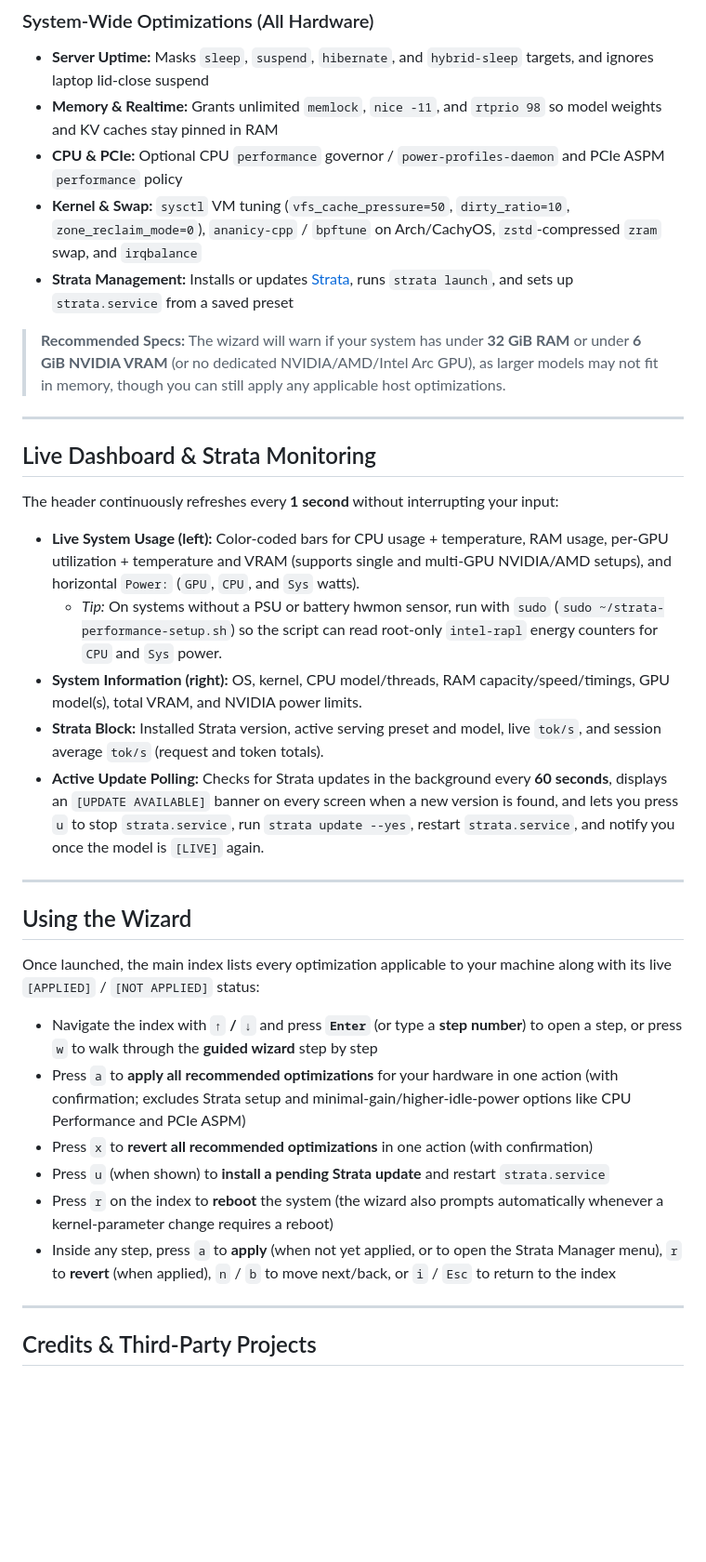
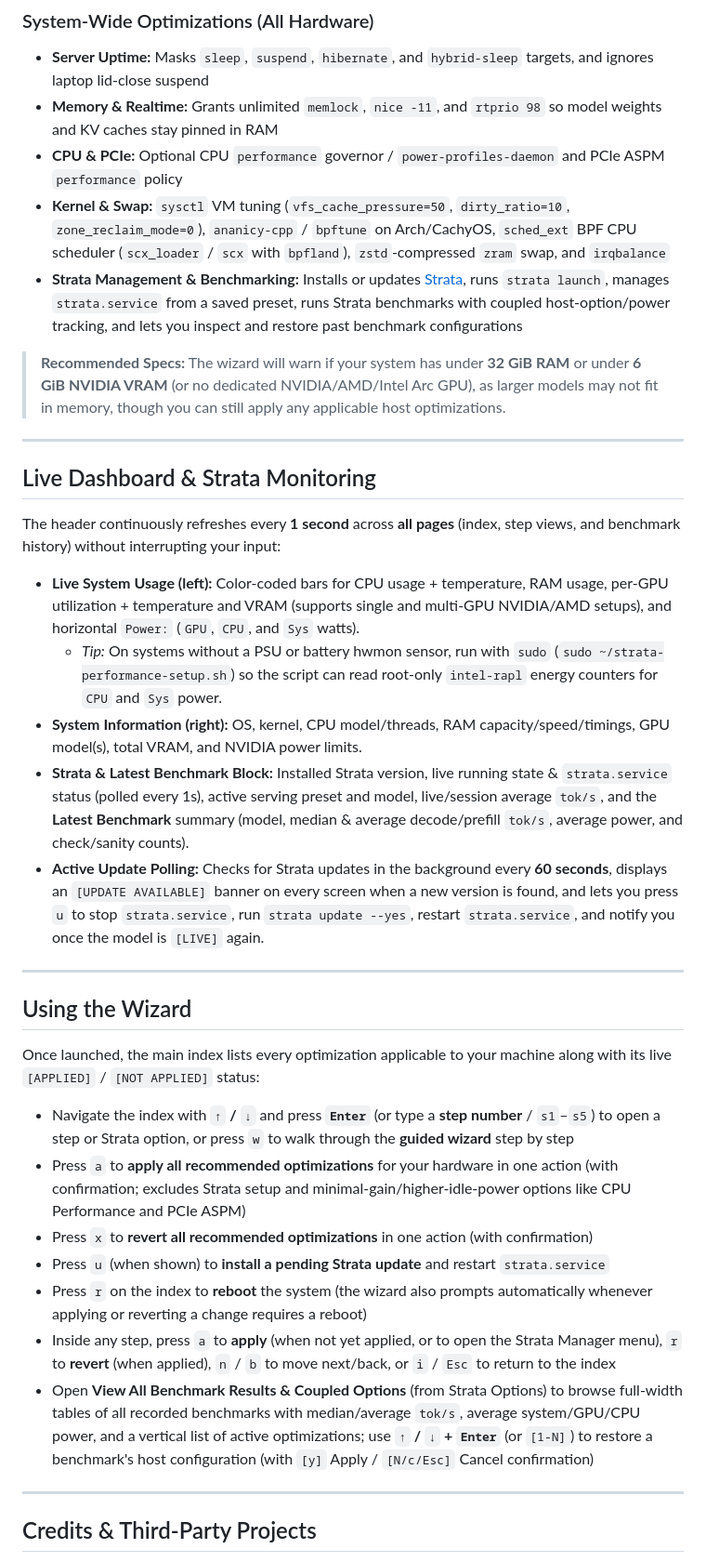
Before and after one commit to bramvanoploo/strata-performance-setup, a Markdown page: README.md, the part around one of its changes. Shown at 93% size. Rendered like a GitHub page; blank space fills up the shorter version.

```diff
--- a/README.md
+++ b/README.md
@@ -88,8 +88,8 @@ The script probes your system at startup and enables hardware-specific steps onl
 - **Server Uptime:** Masks `sleep`, `suspend`, `hibernate`, and `hybrid-sleep` targets, and ignores laptop lid-close suspend
 - **Memory & Realtime:** Grants unlimited `memlock`, `nice -11`, and `rtprio 98` so model weights and KV caches stay pinned in RAM
 - **CPU & PCIe:** Optional CPU `performance` governor / `power-profiles-daemon` and PCIe ASPM `performance` policy
-- **Kernel & Swap:** `sysctl` VM tuning (`vfs_cache_pressure=50`, `dirty_ratio=10`, `zone_reclaim_mode=0`), `ananicy-cpp` / `bpftune` on Arch/CachyOS, `zstd`-compressed `zram` swap, and `irqbalance`
-- **Strata Management:** Installs or updates [Strata](https://github.com/Niko1221/Strata), runs `strata launch`, and sets up `strata.service` from a saved preset
+- **Kernel & Swap:** `sysctl` VM tuning (`vfs_cache_pressure=50`, `dirty_ratio=10`, `zone_reclaim_mode=0`), `ananicy-cpp` / `bpftune` on Arch/CachyOS, `sched_ext` BPF CPU scheduler (`scx_loader` / `scx` with `bpfland`), `zstd`-compressed `zram` swap, and `irqbalance`
+- **Strata Management & Benchmarking:** Installs or updates [Strata](https://github.com/Niko1221/Strata), runs `strata launch`, manages `strata.service` from a saved preset, runs Strata benchmarks with coupled host-option/power tracking, and lets you inspect and restore past benchmark configurations
 
 > **Recommended Specs:** The wizard will warn if your system has under **32 GiB RAM** or under **6 GiB NVIDIA VRAM** (or no dedicated NVIDIA/AMD/Intel Arc GPU), as larger models may not fit in memory, though you can still apply any applicable host optimizations.
 
@@ -97,12 +97,12 @@ The script probes your system at startup and enables hardware-specific steps onl
 
 ## Live Dashboard & Strata Monitoring
 
-The header continuously refreshes every **1 second** without interrupting your input:
+The header continuously refreshes every **1 second** across **all pages** (index, step views, and benchmark history) without interrupting your input:
 
 - **Live System Usage (left):** Color-coded bars for CPU usage + temperature, RAM usage, per-GPU utilization + temperature and VRAM (supports single and multi-GPU NVIDIA/AMD setups), and horizontal `Power:` (`GPU`, `CPU`, and `Sys` watts).
   - *Tip:* On systems without a PSU or battery hwmon sensor, run with `sudo` (`sudo ~/strata-performance-setup.sh`) so the script can read root-only `intel-rapl` energy counters for `CPU` and `Sys` power.
 - **System Information (right):** OS, kernel, CPU model/threads, RAM capacity/speed/timings, GPU model(s), total VRAM, and NVIDIA power limits.
-- **Strata Block:** Installed Strata version, active serving preset and model, live `tok/s`, and session average `tok/s` (request and token totals).
+- **Strata & Latest Benchmark Block:** Installed Strata version, live running state & `strata.service` status (polled every 1s), active serving preset and model, live/session average `tok/s`, and the **Latest Benchmark** summary (model, median & average decode/prefill `tok/s`, average power, and check/sanity counts).
 - **Active Update Polling:** Checks for Strata updates in the background every **60 seconds**, displays an `[UPDATE AVAILABLE]` banner on every screen when a new version is found, and lets you press `u` to stop `strata.service`, run `strata update --yes`, restart `strata.service`, and notify you once the model is `[LIVE]` again.
 
 ---
@@ -111,12 +111,13 @@ The header continuously refreshes every **1 second** without interrupting your i
 
 Once launched, the main index lists every optimization applicable to your machine along with its live `[APPLIED]` / `[NOT APPLIED]` status:
 
-- Navigate the index with **`↑` / `↓`** and press **`Enter`** (or type a **step number**) to open a step, or press `w` to walk through the **guided wizard** step by step
+- Navigate the index with **`↑` / `↓`** and press **`Enter`** (or type a **step number** / `s1`–`s5`) to open a step or Strata option, or press `w` to walk through the **guided wizard** step by step
 - Press `a` to **apply all recommended optimizations** for your hardware in one action (with confirmation; excludes Strata setup and minimal-gain/higher-idle-power options like CPU Performance and PCIe ASPM)
 - Press `x` to **revert all recommended optimizations** in one action (with confirmation)
 - Press `u` (when shown) to **install a pending Strata update** and restart `strata.service`
-- Press `r` on the index to **reboot** the system (the wizard also prompts automatically whenever a kernel-parameter change requires a reboot)
+- Press `r` on the index to **reboot** the system (the wizard also prompts automatically whenever applying or reverting a change requires a reboot)
 - Inside any step, press `a` to **apply** (when not yet applied, or to open the Strata Manager menu), `r` to **revert** (when applied), `n` / `b` to move next/back, or `i` / `Esc` to return to the index
+- Open **View All Benchmark Results & Coupled Options** (from Strata Options) to browse full-width tables of all recorded benchmarks with median/average `tok/s`, average system/GPU/CPU power, and a vertical list of active optimizations; use **`↑` / `↓` + `Enter`** (or `[1-N]`) to restore a benchmark's host configuration (with `[y]` Apply / `[N/c/Esc]` Cancel confirmation)
 
 ---
 
```
Also changed, not shown: other parts of README.md (+1 -0 lines), assets/tui-screenshot.png.
